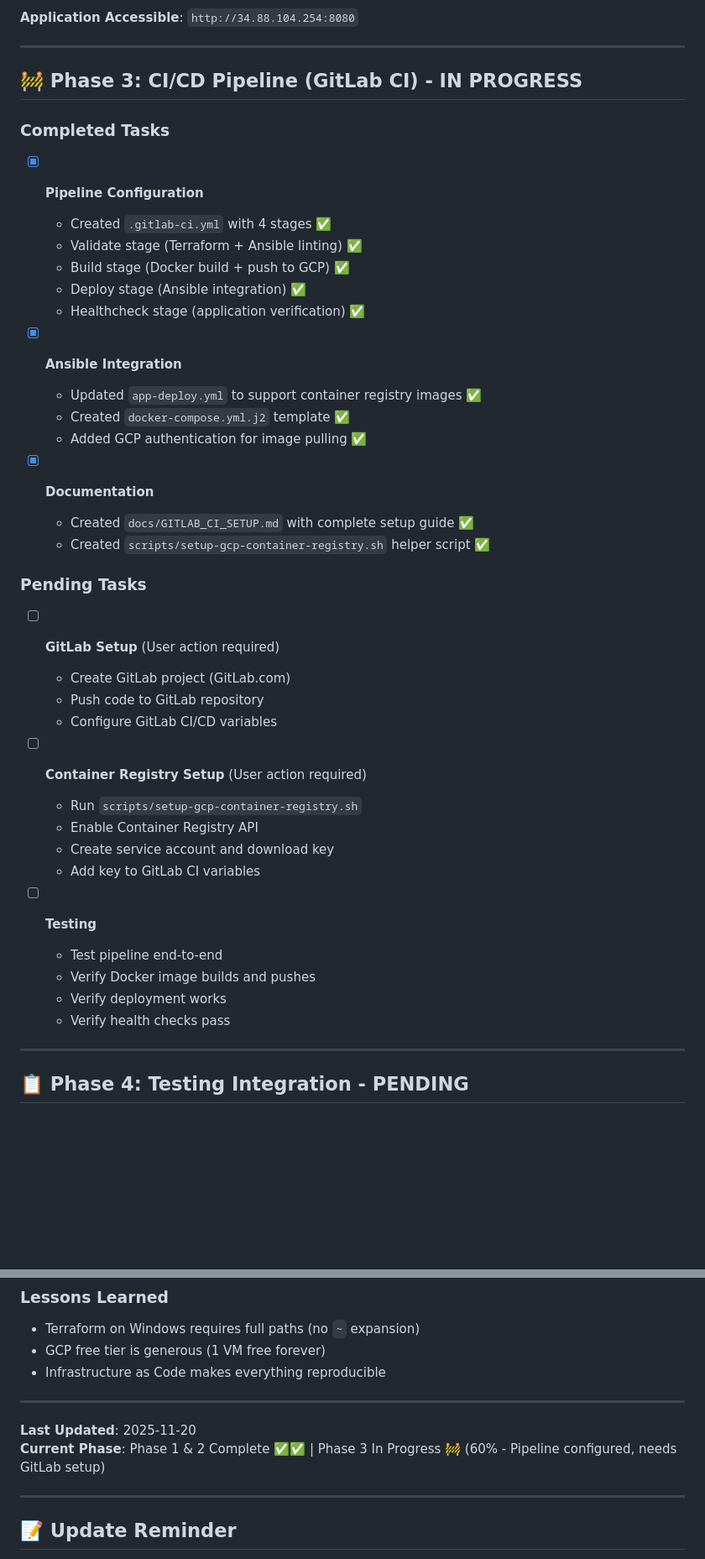
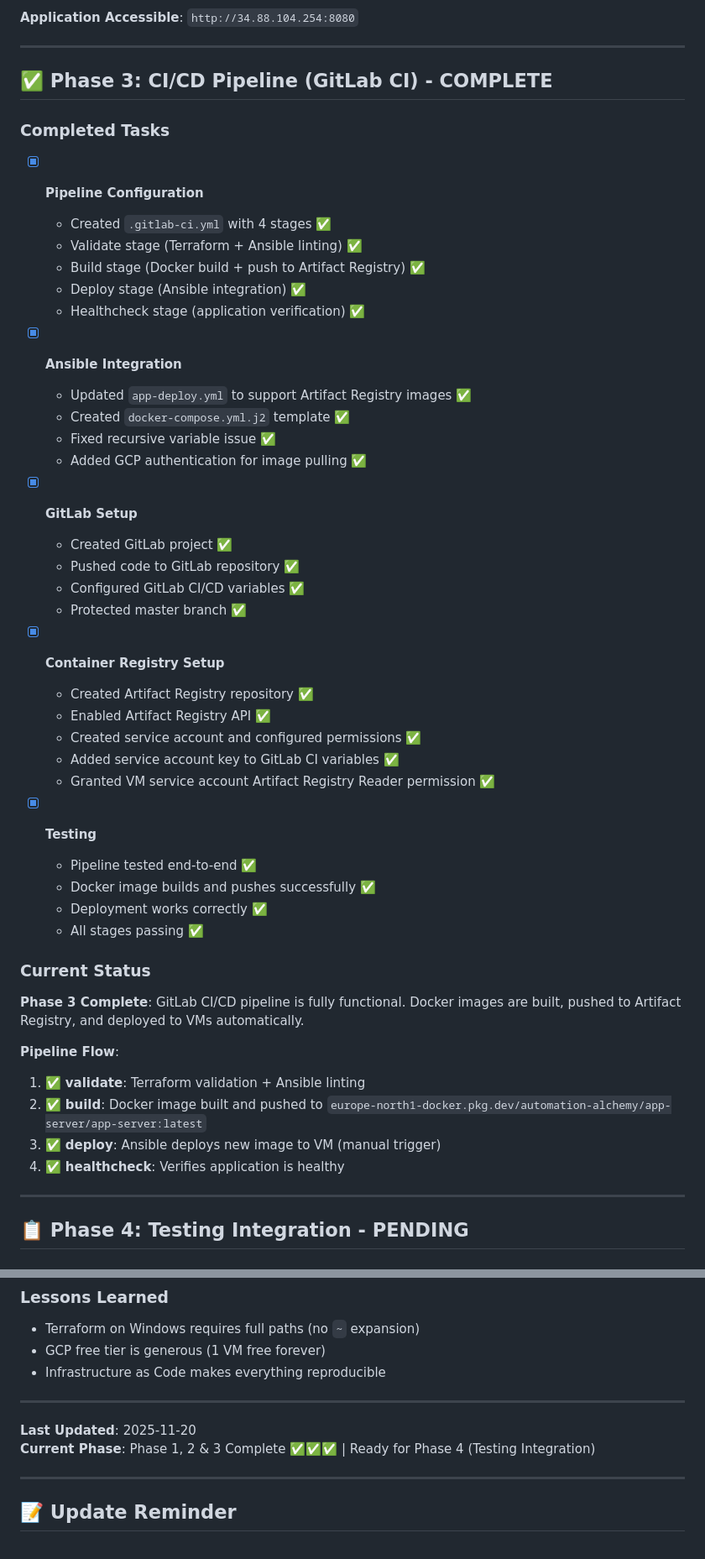
Before and after one commit to Tr15tN/DevOps-automation-, a Markdown page: docs/what-and-why/PROJECT_PROGRESS.md, 2 parts joined by grey strips. Shown at 84% size. GitHub-like rendering; blank space fills up the shorter version.

Commit message:
Update: Phase 3 (GitLab CI) complete - pipeline fully functional

```diff
--- a/docs/what-and-why/PROJECT_PROGRESS.md
+++ b/docs/what-and-why/PROJECT_PROGRESS.md
@@ -122,44 +122,51 @@ This document tracks what has been completed, what's in progress, and what's nex
 
 ---
 
-## 🚧 Phase 3: CI/CD Pipeline (GitLab CI) - IN PROGRESS
+## ✅ Phase 3: CI/CD Pipeline (GitLab CI) - COMPLETE
 
 ### Completed Tasks
 
 - [x] **Pipeline Configuration**
   - Created `.gitlab-ci.yml` with 4 stages ✅
   - Validate stage (Terraform + Ansible linting) ✅
-  - Build stage (Docker build + push to GCP) ✅
+  - Build stage (Docker build + push to Artifact Registry) ✅
   - Deploy stage (Ansible integration) ✅
   - Healthcheck stage (application verification) ✅
 
 - [x] **Ansible Integration**
-  - Updated `app-deploy.yml` to support container registry images ✅
+  - Updated `app-deploy.yml` to support Artifact Registry images ✅
   - Created `docker-compose.yml.j2` template ✅
+  - Fixed recursive variable issue ✅
   - Added GCP authentication for image pulling ✅
 
-- [x] **Documentation**
-  - Created `docs/GITLAB_CI_SETUP.md` with complete setup guide ✅
-  - Created `scripts/setup-gcp-container-registry.sh` helper script ✅
+- [x] **GitLab Setup**
+  - Created GitLab project ✅
+  - Pushed code to GitLab repository ✅
+  - Configured GitLab CI/CD variables ✅
+  - Protected master branch ✅
 
-### Pending Tasks
+- [x] **Container Registry Setup**
+  - Created Artifact Registry repository ✅
+  - Enabled Artifact Registry API ✅
+  - Created service account and configured permissions ✅
+  - Added service account key to GitLab CI variables ✅
+  - Granted VM service account Artifact Registry Reader permission ✅
 
-- [ ] **GitLab Setup** (User action required)
-  - Create GitLab project (GitLab.com)
-  - Push code to GitLab repository
-  - Configure GitLab CI/CD variables
+- [x] **Testing**
+  - Pipeline tested end-to-end ✅
+  - Docker image builds and pushes successfully ✅
+  - Deployment works correctly ✅
+  - All stages passing ✅
 
-- [ ] **Container Registry Setup** (User action required)
-  - Run `scripts/setup-gcp-container-registry.sh`
-  - Enable Container Registry API
-  - Create service account and download key
-  - Add key to GitLab CI variables
+### Current Status
 
-- [ ] **Testing**
-  - Test pipeline end-to-end
-  - Verify Docker image builds and pushes
-  - Verify deployment works
-  - Verify health checks pass
+**Phase 3 Complete**: GitLab CI/CD pipeline is fully functional. Docker images are built, pushed to Artifact Registry, and deployed to VMs automatically.
+
+**Pipeline Flow**:
+1. ✅ **validate**: Terraform validation + Ansible linting
+2. ✅ **build**: Docker image built and pushed to `europe-north1-docker.pkg.dev/automation-alchemy/app-server/app-server:latest`
+3. ✅ **deploy**: Ansible deploys new image to VM (manual trigger)
+4. ✅ **healthcheck**: Verifies application is healthy
 
 ---
 
@@ -290,7 +297,7 @@ This document tracks what has been completed, what's in progress, and what's nex
 ---
 
 **Last Updated**: 2025-11-20
-**Current Phase**: Phase 1 & 2 Complete ✅✅ | Phase 3 In Progress 🚧 (60% - Pipeline configured, needs GitLab setup)
+**Current Phase**: Phase 1, 2 & 3 Complete ✅✅✅ | Ready for Phase 4 (Testing Integration)
 
 ---
 
```
Also changed, not shown: other parts of docs/what-and-why/PROJECT_PROGRESS.md (+2 -2 lines).
